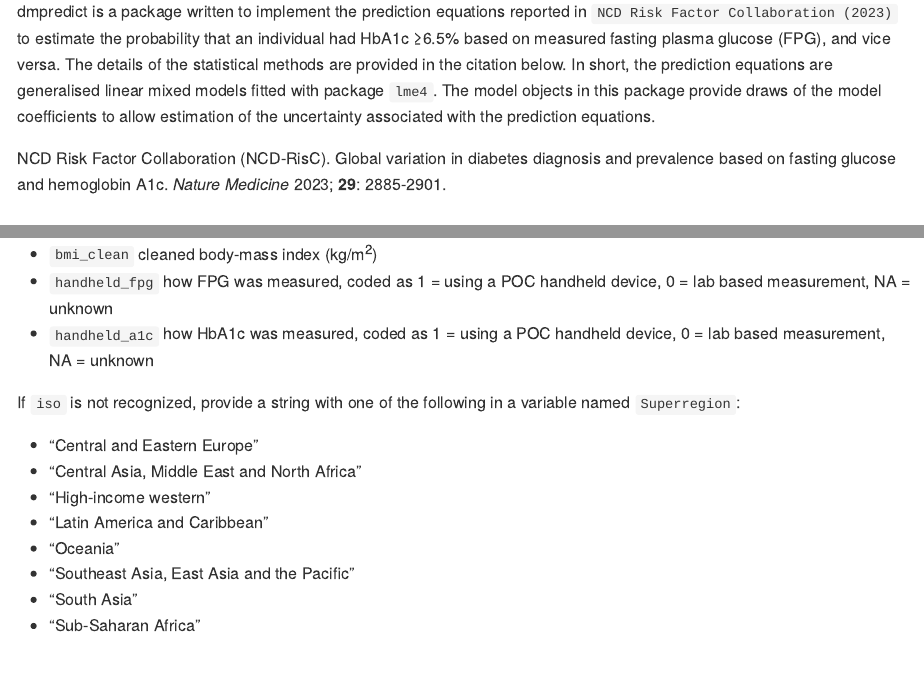
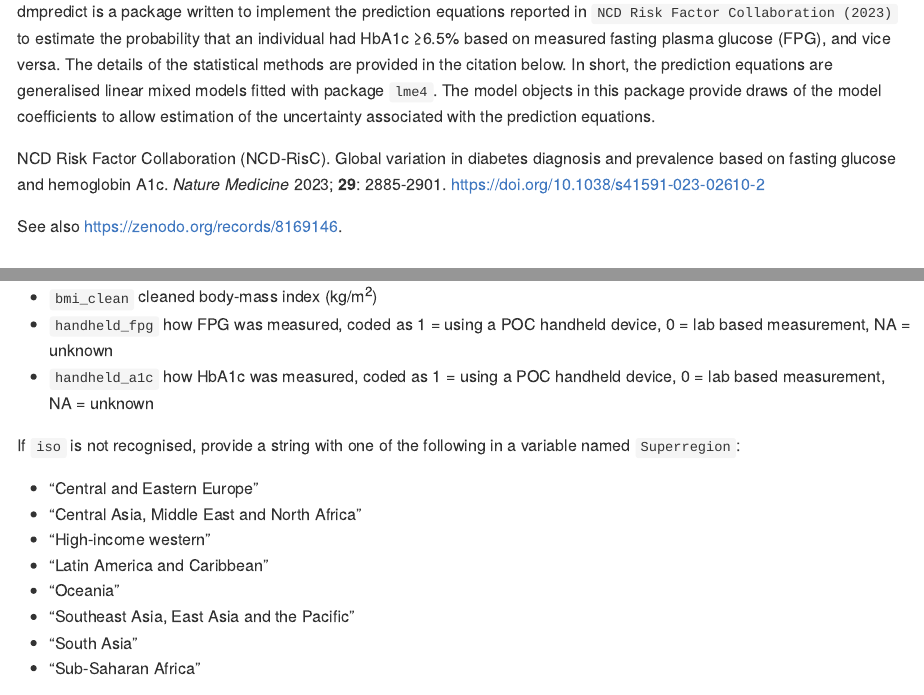
Before and after one commit to NCD-RisC/dmpredict, an R Markdown document (README.Rmd): the page in a window 1100 px wide, from 180 px down, and a second part further down, joined at a grey line. Rendered offline with R 4.5, knitr and Pandoc, with nearby package versions.

Commit message:
update README

```diff
--- a/README.Rmd
+++ b/README.Rmd
@@ -19,7 +19,9 @@
 
 dmpredict is a package written to implement the prediction equations reported in `NCD Risk Factor Collaboration (2023)` to estimate the probability that an individual had HbA1c ≥6.5% based on measured fasting plasma glucose (FPG), and vice versa. The details of the statistical methods are provided in the citation below. In short, the prediction equations are generalised linear mixed models fitted with package `lme4`. The model objects in this package provide draws of the model coefficients to allow estimation of the uncertainty associated with the prediction equations.
 
-NCD Risk Factor Collaboration (NCD-RisC). Global variation in diabetes diagnosis and prevalence based on fasting glucose and hemoglobin A1c. *Nature Medicine* 2023; **29**: 2885-2901.
+NCD Risk Factor Collaboration (NCD-RisC). Global variation in diabetes diagnosis and prevalence based on fasting glucose and hemoglobin A1c. *Nature Medicine* 2023; **29**: 2885-2901. https://doi.org/10.1038/s41591-023-02610-2
+
+See also https://zenodo.org/records/8169146.
 
 ## Usage
 
@@ -42,7 +44,7 @@
 * `handheld_fpg` how FPG was measured, coded as 1 = using a POC handheld device, 0 = lab based measurement, NA = unknown
 * `handheld_a1c` how HbA1c was measured, coded as 1 = using a POC handheld device, 0 = lab based measurement, NA = unknown
 
-If `iso` is not recognized, provide a string with one of the following in a variable named `Superregion`:
+If `iso` is not recognised, provide a string with one of the following in a variable named `Superregion`:
 
 * "Central and Eastern Europe"
 * "Central Asia, Middle East and North Africa"
```
Also changed, not shown: README.md.
